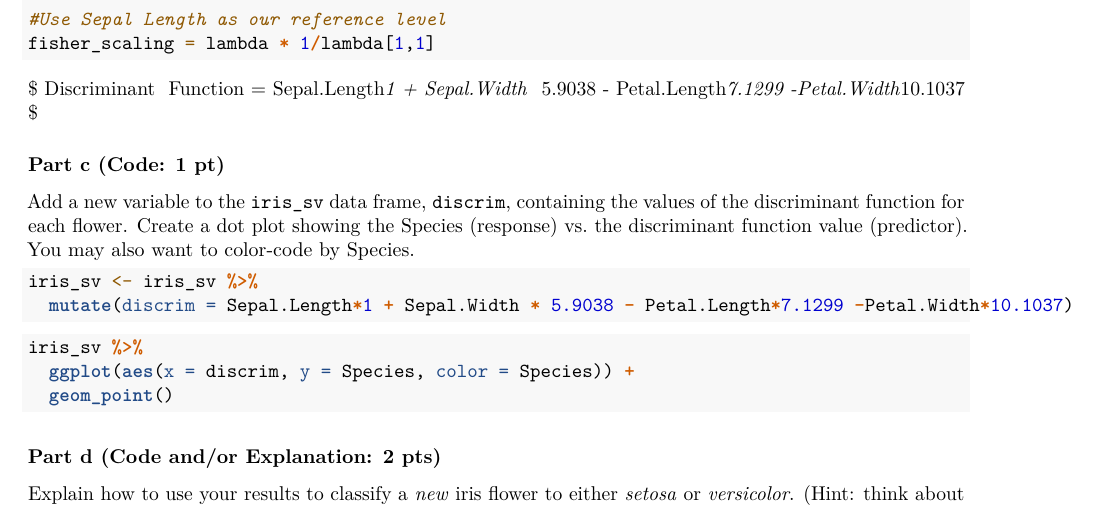
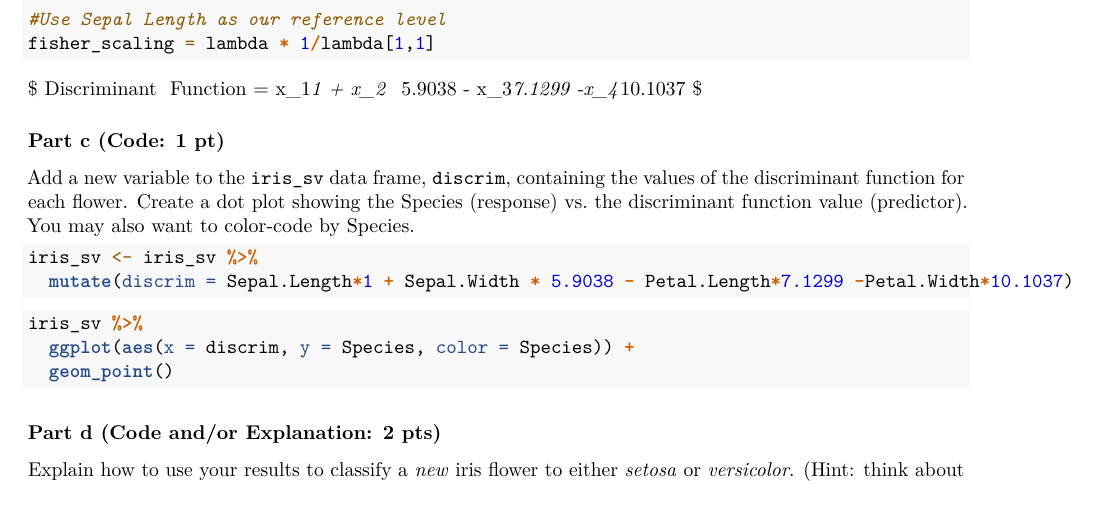
Before and after one commit to lvll2/MATH-437, an R Markdown document (Homework4.Rmd): part of page 4 of 11, cut so that both start at the same text. Rendered offline with R 4.5, knitr and Pandoc, then LaTeX, with nearby package versions; the code chunks are not run, so their results and figures are left out.

Commit message:
done done done

````diff
--- a/Homework4.Rmd
+++ b/Homework4.Rmd
@@ -149,7 +149,7 @@ lambda = solve(S_overall, D)
 #Use Sepal Length as our reference level
 fisher_scaling = lambda * 1/lambda[1,1]
 ```
-$ Discriminant \space Function = Sepal.Length*1 + Sepal.Width * 5.9038 - Petal.Length*7.1299 -Petal.Width*10.1037  $
+$ Discriminant \space Function = x_1*1 + x_2 * 5.9038 - x_3*7.1299 -x_4*10.1037  $
 
 ### Part c (Code: 1 pt)
 
````
